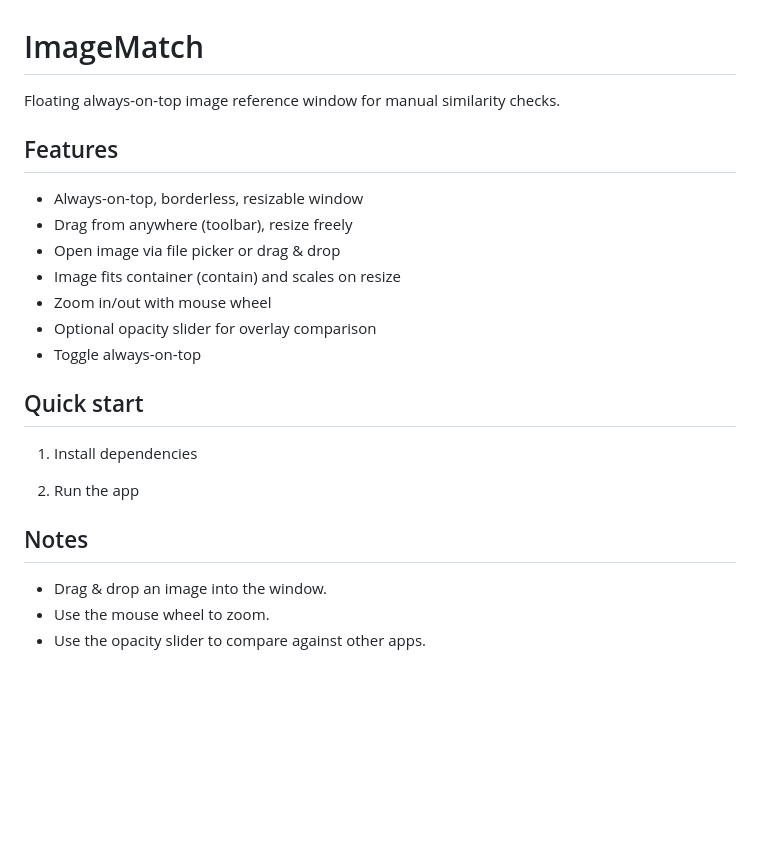
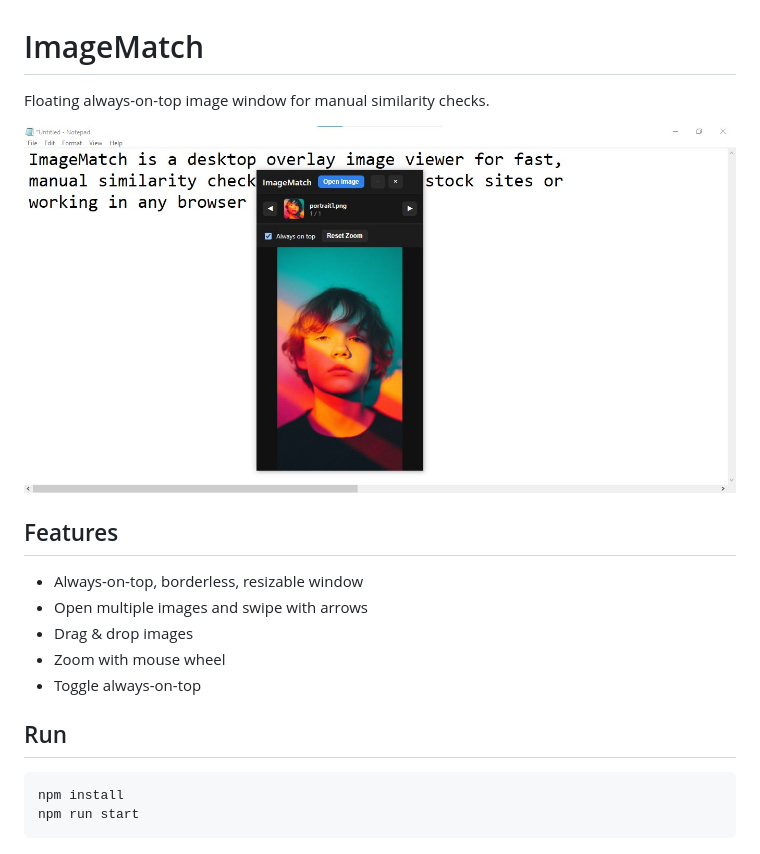
Before and after one commit to Danidu-Muhandiram/ImageMatch, a Markdown page: README.md, the part around the change. Drawn GitHub-style; pictures changed too: ImageMatchNew.jpg (added); blank space fills up the shorter version.

````diff
--- a/README.md
+++ b/README.md
@@ -1,25 +1,20 @@
 # ImageMatch
 
-Floating always-on-top image reference window for manual similarity checks.
+Floating always-on-top image window for manual similarity checks.
+
+![ImageMatch](ImageMatchNew.jpg)
 
 ## Features
 
 - Always-on-top, borderless, resizable window
-- Drag from anywhere (toolbar), resize freely
-- Open image via file picker or drag & drop
-- Image fits container (contain) and scales on resize
-- Zoom in/out with mouse wheel
-- Optional opacity slider for overlay comparison
+- Open multiple images and swipe with arrows
+- Drag & drop images
+- Zoom with mouse wheel
 - Toggle always-on-top
 
-## Quick start
+## Run
 
-1) Install dependencies
-
-2) Run the app
-
-## Notes
-
-- Drag & drop an image into the window.
-- Use the mouse wheel to zoom.
-- Use the opacity slider to compare against other apps.
+```powershell
+npm install
+npm run start
+```
````
